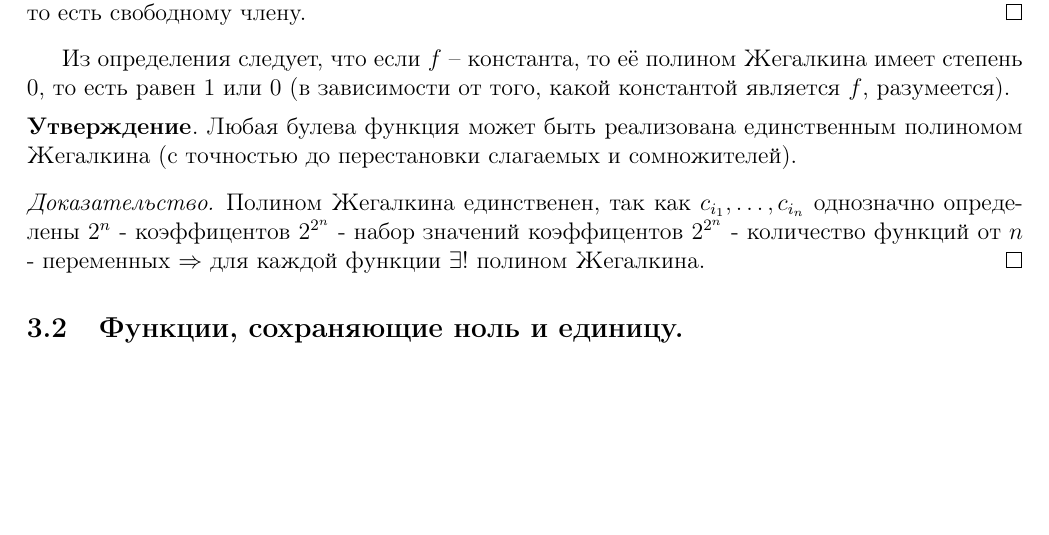
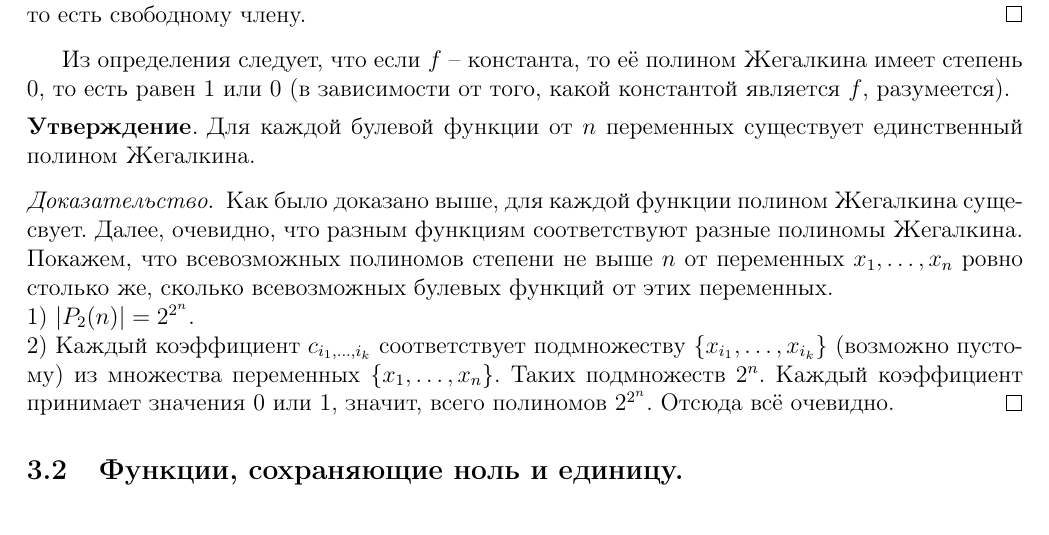
Before and after one commit to MechMat106/TDF_lections, a LaTeX document (all.tex, which reads lec3.tex): part of page 7 of 8, cut so that both start at the same text, the shorter picture padded with empty space. Compiled offline with LaTeX, dvips and Ghostscript; a LaTeX package or settings file that is missing is left out.

Commit message:
написал нормальное доказательство единственности полинома Жегалкина

```diff
--- a/lec3.tex
+++ b/lec3.tex
@@ -17,10 +17,13 @@ $
 
 Из определения следует, что если $f$ -- константа, то её полином Жегалкина имеет степень $0$, то есть равен $1$ или $0$ (в зависимости от того, какой константой является $f$, разумеется).
 \begin{statement}
-	Любая булева функция может быть реализована единственным полиномом Жегалкина (с точностью до перестановки слагаемых и сомножителей).
+	Для каждой булевой функции от $n$ переменных существует единственный полином Жегалкина.
 \end{statement}
 \begin{proof}
-	Полином Жегалкина единственен, так как $c_{i_1}, \ldots, c_{i_n}$ однозначно определены $2^n$ -  коэффицентов $2^{2^n}$ - набор значений коэффицентов $2^{2^n}$ - количество функций от $n$ - переменных $\Rightarrow$ для каждой функции $\exists !$ полином Жегалкина.
+    Как было доказано выше, для каждой функции полином Жегалкина сущесвует. Далее, очевидно, что разным функциям соответствуют разные полиномы Жегалкина. Покажем, что всевозможных полиномов степени не выше $n$ от переменных $\XXX$ ровно столько же, сколько всевозможных булевых функций от этих переменных. \\
+    1) $|P_2(n)|=2^{2^{n}}$.\\
+    2) Каждый коэффициент $c_{i_1, \ldots, i_k}$ соответствует подмножеству $\{x_{i_1}, \ldots, x_{i_k}\}$ (возможно пустому) из множества переменных $\{\XXX\}$. Таких подмножеств $2^{n}$. Каждый коэффициент принимает значения $0$ или $1$, значит, всего полиномов $2^{2^n}$. Отсюда всё очевидно.
+%	Полином Жегалкина единственен, так как $c_{i_1}, \ldots, c_{i_n}$ однозначно определены $2^n$ -  коэффицентов $2^{2^n}$ - набор значений коэффицентов $2^{2^n}$ - количество функций от $n$ - переменных $\Rightarrow$ для каждой функции $\exists !$ полином Жегалкина.
 \end{proof}
 \subsection{Функции, сохраняющие ноль и единицу. \\}
 \begin{definition}
```
